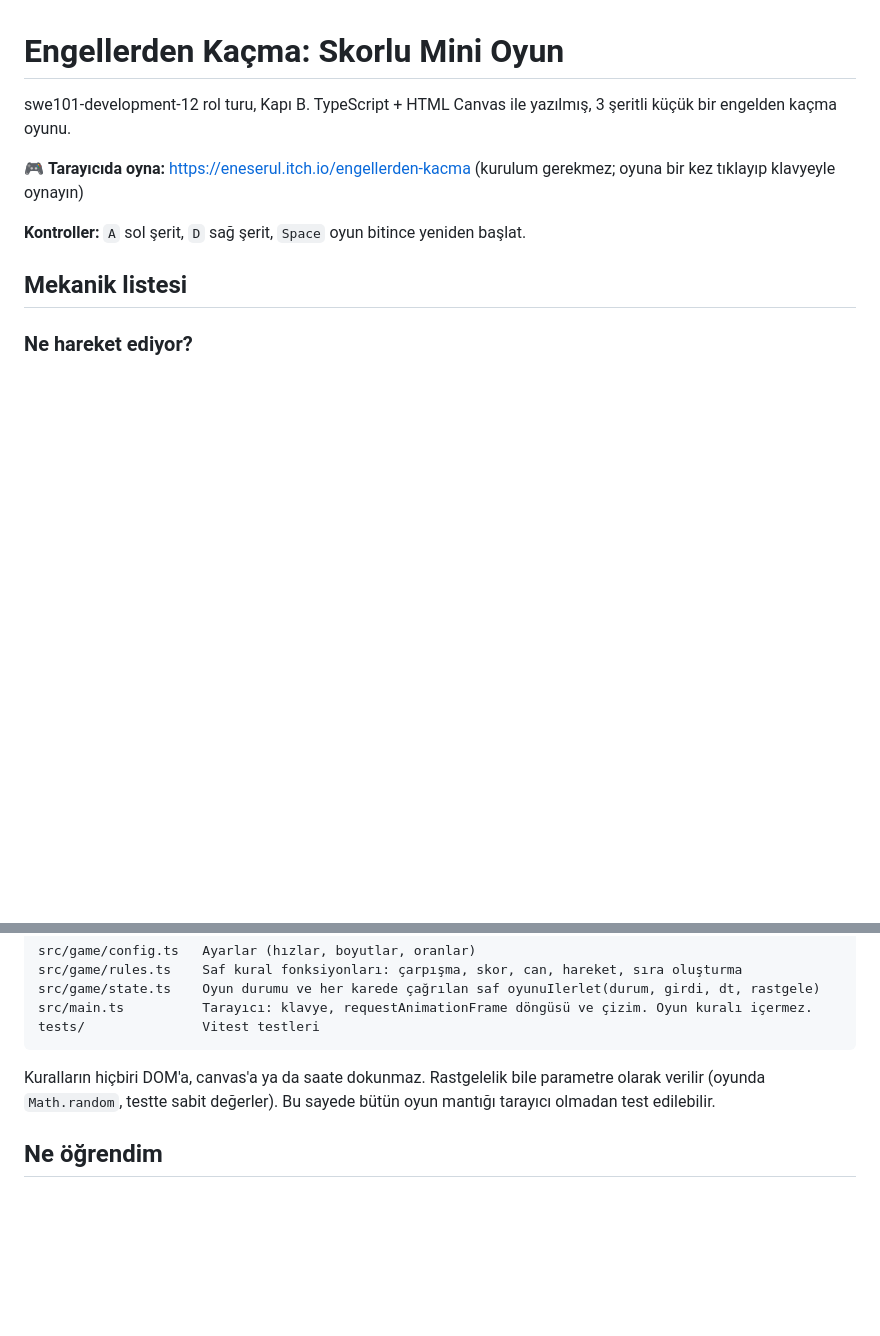
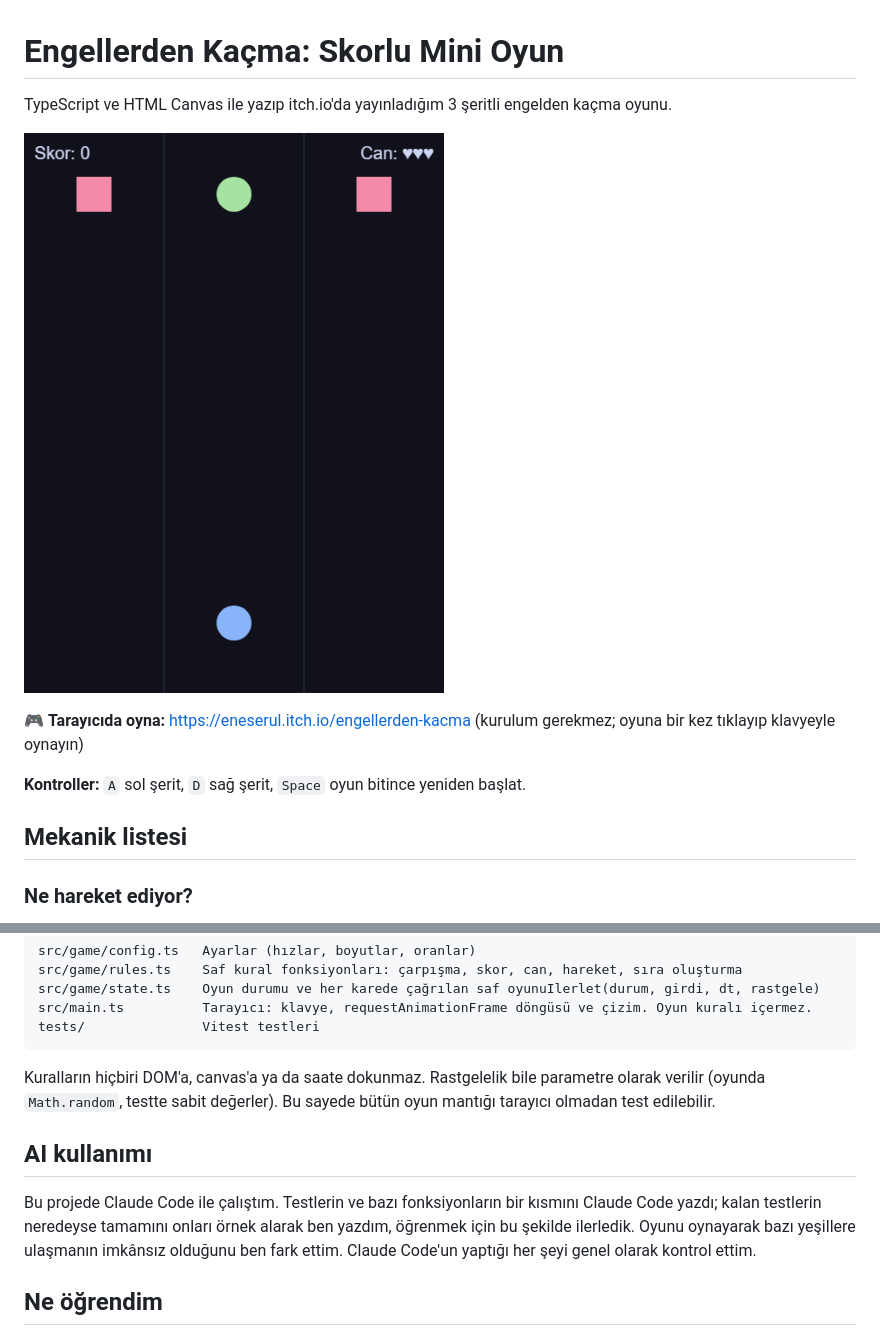
Before and after one commit to 0Ens/swe101-development-12-rol-turu-embedded-game, a Markdown page: README.md, 2 parts joined by grey strips. Rendered like a GitHub page; pictures changed too: screenshot.png (added); blank space fills up the shorter version.

Commit message:
docs: README tanimini sadelestir, ekran goruntusu ve AI kullanimi ekle
Co-Authored-By: Claude Opus 5.5 <noreply@anthropic.com>

```diff
--- a/README.md
+++ b/README.md
@@ -1,6 +1,8 @@
 # Engellerden Kaçma: Skorlu Mini Oyun
 
-swe101-development-12 rol turu, Kapı B. TypeScript + HTML Canvas ile yazılmış, 3 şeritli küçük bir engelden kaçma oyunu.
+TypeScript ve HTML Canvas ile yazıp itch.io'da yayınladığım 3 şeritli engelden kaçma oyunu.
+
+![Oyun ekranı](screenshot.png)
 
 🎮 **Tarayıcıda oyna:** https://eneserul.itch.io/engellerden-kacma (kurulum gerekmez; oyuna bir kez tıklayıp klavyeyle oynayın)
 
@@ -84,6 +86,10 @@ tests/               Vitest testleri
 
 Kuralların hiçbiri DOM'a, canvas'a ya da saate dokunmaz. Rastgelelik bile parametre olarak verilir (oyunda `Math.random`, testte sabit değerler). Bu sayede bütün oyun mantığı tarayıcı olmadan test edilebilir.
 
+## AI kullanımı
+
+Bu projede Claude Code ile çalıştım. Testlerin ve bazı fonksiyonların bir kısmını Claude Code yazdı; kalan testlerin neredeyse tamamını onları örnek alarak ben yazdım, öğrenmek için bu şekilde ilerledik. Oyunu oynayarak bazı yeşillere ulaşmanın imkânsız olduğunu ben fark ettim. Claude Code'un yaptığı her şeyi genel olarak kontrol ettim.
+
 ## Ne öğrendim
 
 - `<` ile `<=` arasındaki farkın, kırmızıya çarpma durumlarını kaçırmamak ve oyunun kurallara uygun çalışması için gerekli ve önemli bir ayrıntı olduğunu öğrendim.
```
